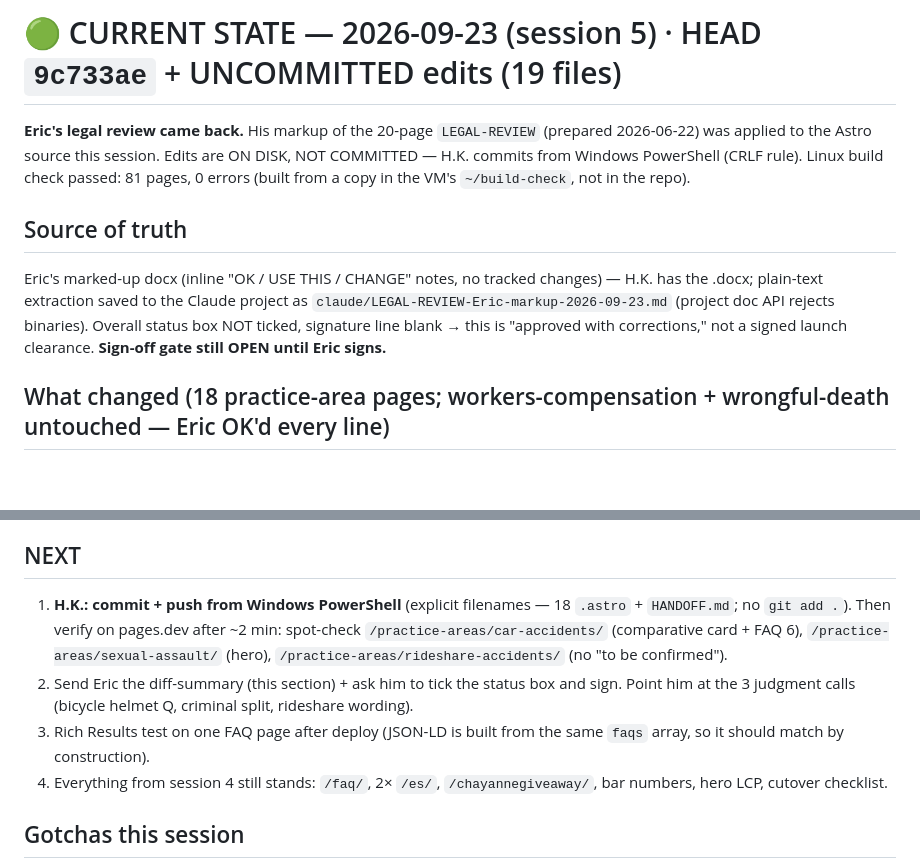
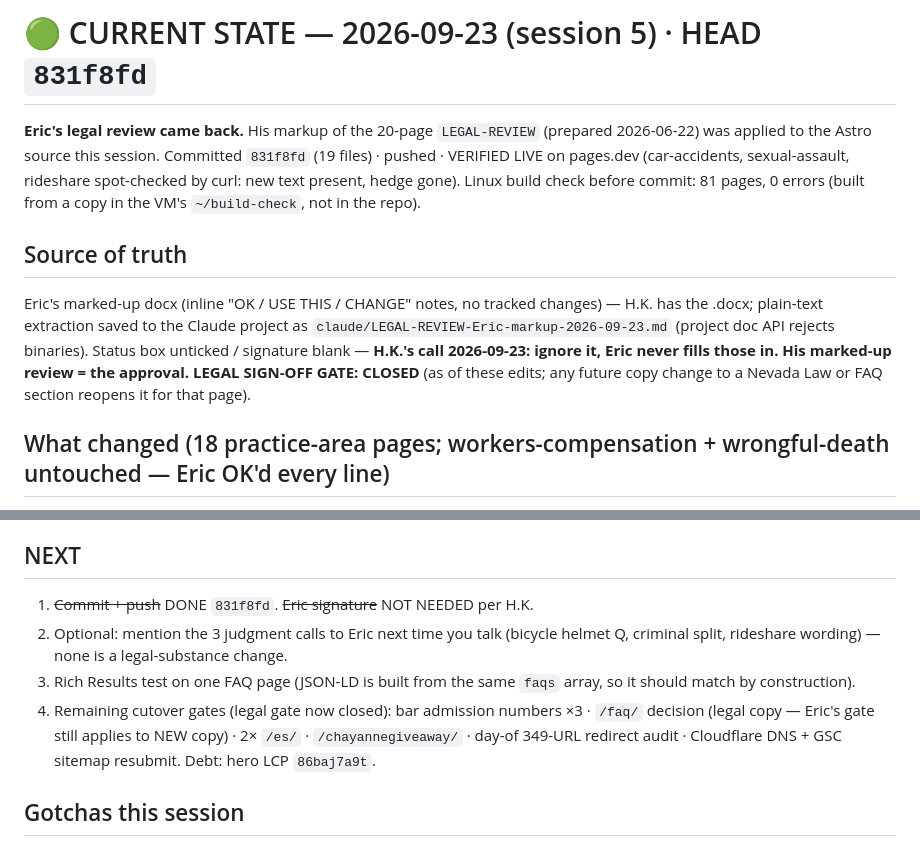
Before and after one commit to 7022222115/ericblanklaw, a Markdown page: HANDOFF.md, 2 parts joined by grey strips. GitHub-like rendering; blank space fills up the shorter version.

Commit message:
docs: HANDOFF session 5 close — 831f8fd live, legal gate closed per H.K.
Co-Authored-By: Claude Fable 5.1 <noreply@anthropic.com>

Claude-Session: https://claude.ai/code/session_01U61oQAW5ZwUERKEepVXVVB

```diff
--- a/HANDOFF.md
+++ b/HANDOFF.md
@@ -1,9 +1,9 @@
-# 🟢 CURRENT STATE — 2026-09-23 (session 5)  ·  HEAD `9c733ae` + UNCOMMITTED edits (19 files)
+# 🟢 CURRENT STATE — 2026-09-23 (session 5)  ·  HEAD `831f8fd`
 
-**Eric's legal review came back.** His markup of the 20-page `LEGAL-REVIEW` (prepared 2026-06-22) was applied to the Astro source this session. Edits are ON DISK, NOT COMMITTED — H.K. commits from Windows PowerShell (CRLF rule). Linux build check passed: 81 pages, 0 errors (built from a copy in the VM's `~/build-check`, not in the repo).
+**Eric's legal review came back.** His markup of the 20-page `LEGAL-REVIEW` (prepared 2026-06-22) was applied to the Astro source this session. Committed `831f8fd` (19 files) · pushed · VERIFIED LIVE on pages.dev (car-accidents, sexual-assault, rideshare spot-checked by curl: new text present, hedge gone). Linux build check before commit: 81 pages, 0 errors (built from a copy in the VM's `~/build-check`, not in the repo).
 
 ## Source of truth
-Eric's marked-up docx (inline "OK / USE THIS / CHANGE" notes, no tracked changes) — H.K. has the .docx; plain-text extraction saved to the Claude project as `claude/LEGAL-REVIEW-Eric-markup-2026-09-23.md` (project doc API rejects binaries). Overall status box NOT ticked, signature line blank → this is "approved with corrections," not a signed launch clearance. **Sign-off gate still OPEN until Eric signs.**
+Eric's marked-up docx (inline "OK / USE THIS / CHANGE" notes, no tracked changes) — H.K. has the .docx; plain-text extraction saved to the Claude project as `claude/LEGAL-REVIEW-Eric-markup-2026-09-23.md` (project doc API rejects binaries). Status box unticked / signature blank — **H.K.'s call 2026-09-23: ignore it, Eric never fills those in. His marked-up review = the approval. LEGAL SIGN-OFF GATE: CLOSED** (as of these edits; any future copy change to a Nevada Law or FAQ section reopens it for that page).
 
 ## What changed (18 practice-area pages; workers-compensation + wrongful-death untouched — Eric OK'd every line)
 - **Comparative Negligence card → Eric's paragraph + `(NRS 41.141)`** on 12 pages: bicycle, boating, brain-and-spine, bus, car, casino, dui, motorcycle, pedestrian, rideshare, slip-and-fall, truck. `dog-bites` got his dog-specific version. DUI keeps its trailing "fault rests squarely with the impaired driver" sentence. Old "51% or more" wording: 0 occurrences left. FAQ answers that already said "50% or less" (car/casino/pedestrian/slip) left as-is — consistent with the new rule text.
@@ -27,10 +27,10 @@ Eric's marked-up docx (inline "OK / USE THIS / CHANGE" notes, no tracked changes
 Keep NRS 41.141 cite · items Eric left blank = approved · DUI gloss = yes · FAQ 6 question = "Should I accept the insurance company's settlement offer?" · 5 exact-match pages only · per-page accident type.
 
 ## NEXT
-1. **H.K.: commit + push from Windows PowerShell** (explicit filenames — 18 `.astro` + `HANDOFF.md`; no `git add .`). Then verify on pages.dev after ~2 min: spot-check `/practice-areas/car-accidents/` (comparative card + FAQ 6), `/practice-areas/sexual-assault/` (hero), `/practice-areas/rideshare-accidents/` (no "to be confirmed").
-2. Send Eric the diff-summary (this section) + ask him to tick the status box and sign. Point him at the 3 judgment calls (bicycle helmet Q, criminal split, rideshare wording).
-3. Rich Results test on one FAQ page after deploy (JSON-LD is built from the same `faqs` array, so it should match by construction).
-4. Everything from session 4 still stands: `/faq/`, 2× `/es/`, `/chayannegiveaway/`, bar numbers, hero LCP, cutover checklist.
+1. ~~Commit + push~~ DONE `831f8fd`. ~~Eric signature~~ NOT NEEDED per H.K.
+2. Optional: mention the 3 judgment calls to Eric next time you talk (bicycle helmet Q, criminal split, rideshare wording) — none is a legal-substance change.
+3. Rich Results test on one FAQ page (JSON-LD is built from the same `faqs` array, so it should match by construction).
+4. Remaining cutover gates (legal gate now closed): bar admission numbers ×3 · `/faq/` decision (legal copy — Eric's gate still applies to NEW copy) · 2× `/es/` · `/chayannegiveaway/` · day-of 349-URL redirect audit · Cloudflare DNS + GSC sitemap resubmit. Debt: hero LCP `86baj7a9t`.
 
 ## Gotchas this session
 - 20 practice files are MIXED line endings on disk (8 CRLF, 12 LF — each file consistent). Python `newline=""` read/write preserved each. Don't "fix" this in a content commit.
```
